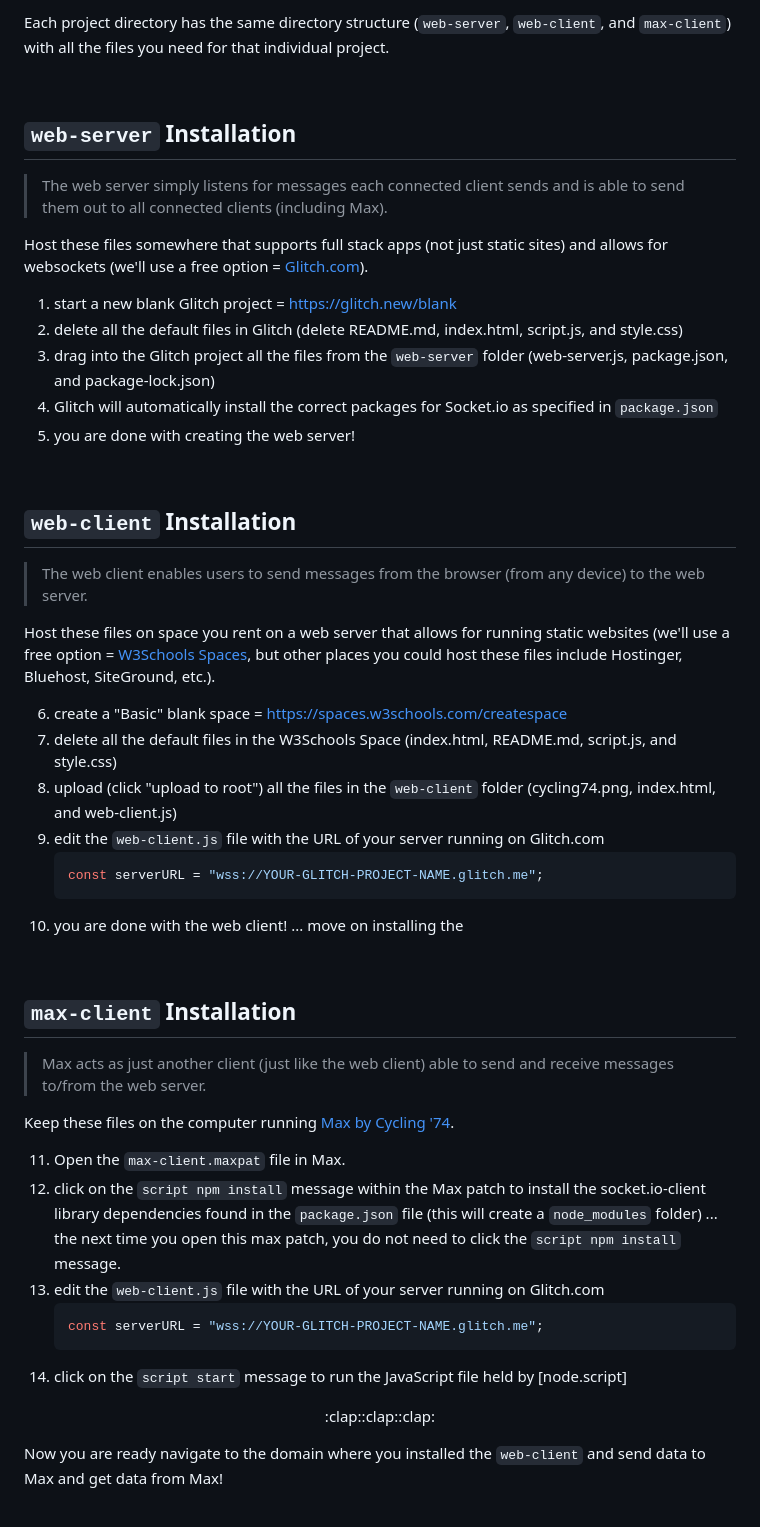
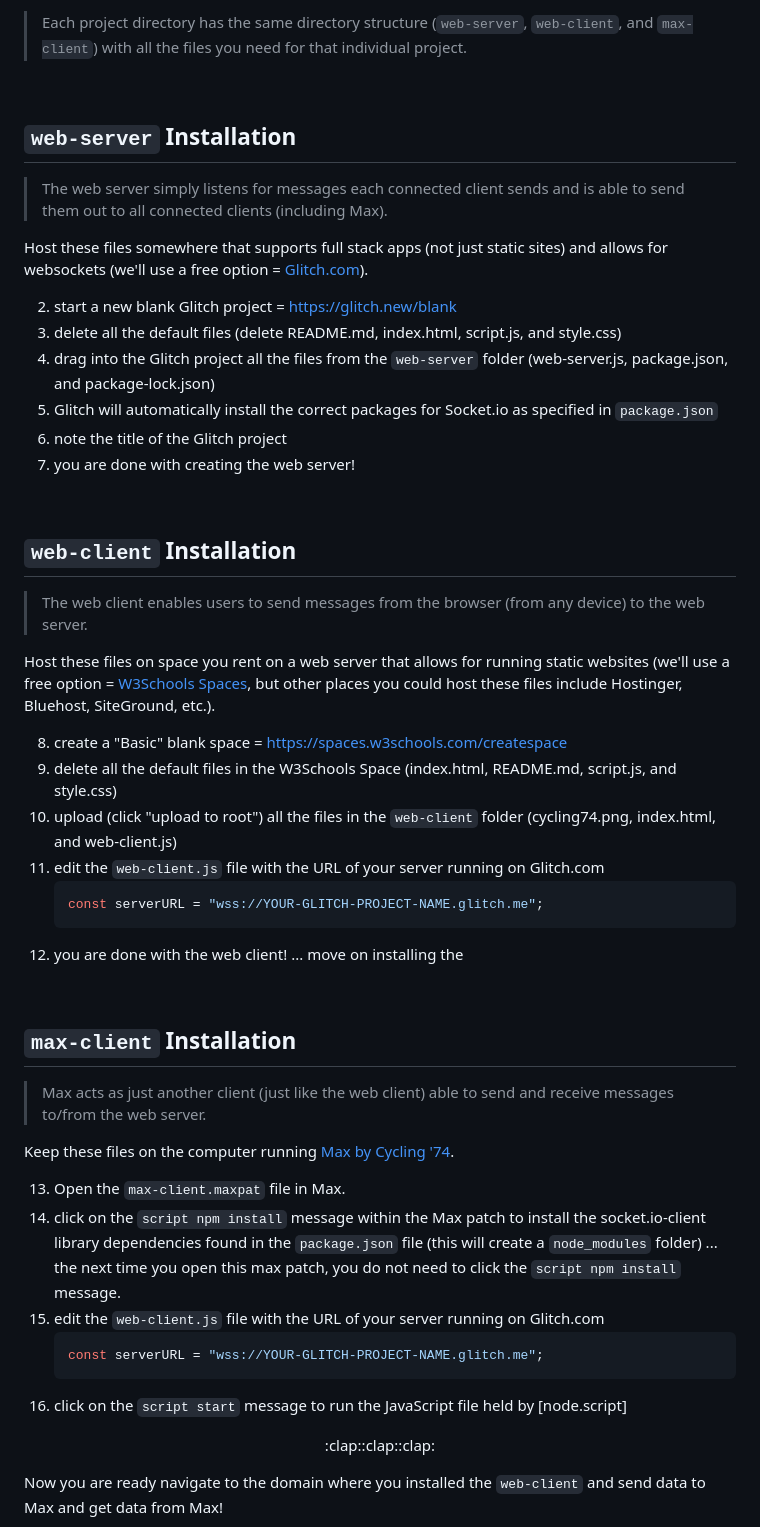
Before and after one commit to benjohansen/Websockets-in-Max, a Markdown page: README.md, the part around the change printed below. GitHub-like rendering.

````diff
--- a/README.md
+++ b/README.md
@@ -26,5 +26,5 @@ Download this entire repository.
 
-Each project directory has the same directory structure (`web-server`, `web-client`, and `max-client`) with all the files you need for that individual project.
+> Each project directory has the same directory structure (`web-server`, `web-client`, and `max-client`) with all the files you need for that individual project.
 
 <p>&nbsp;</p>
 
@@ -34,11 +34,12 @@ Each project directory has the same directory structure (`web-server`, `web-clie
 
 Host these files somewhere that supports full stack apps (not just static sites) and allows for websockets (we'll use a free option = [Glitch.com](https://glitch.com)).
 
-1. start a new blank Glitch project = https://glitch.new/blank
-2. delete all the default files in Glitch (delete README.md, index.html, script.js, and style.css)
-3. drag into the Glitch project all the files from the `web-server` folder (web-server.js, package.json, and package-lock.json)
-4. Glitch will automatically install the correct packages for Socket.io as specified in `package.json`
-5. you are done with creating the web server!
+2. start a new blank Glitch project = https://glitch.new/blank
+3. delete all the default files (delete README.md, index.html, script.js, and style.css)
+4. drag into the Glitch project all the files from the `web-server` folder (web-server.js, package.json, and package-lock.json)
+5. Glitch will automatically install the correct packages for Socket.io as specified in `package.json`
+6. note the title of the Glitch project
+7. you are done with creating the web server!
 
 <p>&nbsp;</p>
 
@@ -48,14 +49,14 @@ Host these files somewhere that supports full stack apps (not just static sites)
 
 Host these files on space you rent on a web server that allows for running static websites (we'll use a free option = [W3Schools Spaces](https://www.w3schools.com/spaces/), but other places you could host these files include Hostinger, Bluehost, SiteGround, etc.).
 
-6. create a "Basic" blank space = https://spaces.w3schools.com/createspace
-7. delete all the default files in the W3Schools Space (index.html, README.md, script.js, and style.css)
-8. upload (click "upload to root") all the files in the `web-client` folder (cycling74.png, index.html, and web-client.js)
-9. edit the `web-client.js` file with the URL of your server running on Glitch.com
+8. create a "Basic" blank space = https://spaces.w3schools.com/createspace
+9. delete all the default files in the W3Schools Space (index.html, README.md, script.js, and style.css)
+10. upload (click "upload to root") all the files in the `web-client` folder (cycling74.png, index.html, and web-client.js)
+11. edit the `web-client.js` file with the URL of your server running on Glitch.com
     ```javascript
     const serverURL = "wss://YOUR-GLITCH-PROJECT-NAME.glitch.me";
     ```
-10. you are done with the web client! ... move on installing the
+12. you are done with the web client! ... move on installing the
 
 <p>&nbsp;</p>
 
@@ -65,13 +66,13 @@ Host these files on space you rent on a web server that allows for running stati
 
 Keep these files on the computer running [Max by Cycling '74](https://cycling74.com/products/max).
 
-11. Open the `max-client.maxpat` file in Max.
-12. click on the `script npm install` message within the Max patch to install the socket.io-client library dependencies found in the `package.json` file (this will create a `node_modules` folder) ... the next time you open this max patch, you do not need to click the `script npm install` message.
-13. edit the `web-client.js` file with the URL of your server running on Glitch.com
+13. Open the `max-client.maxpat` file in Max.
+14. click on the `script npm install` message within the Max patch to install the socket.io-client library dependencies found in the `package.json` file (this will create a `node_modules` folder) ... the next time you open this max patch, you do not need to click the `script npm install` message.
+15. edit the `web-client.js` file with the URL of your server running on Glitch.com
     ```javascript
     const serverURL = "wss://YOUR-GLITCH-PROJECT-NAME.glitch.me";
     ```
-14. click on the `script start` message to run the JavaScript file held by [node.script]
+16. click on the `script start` message to run the JavaScript file held by [node.script]
 
 <p align="center">:clap::clap::clap:</p>
 
````
Also changed, not shown: other parts of README.md (+1 -1 lines).
